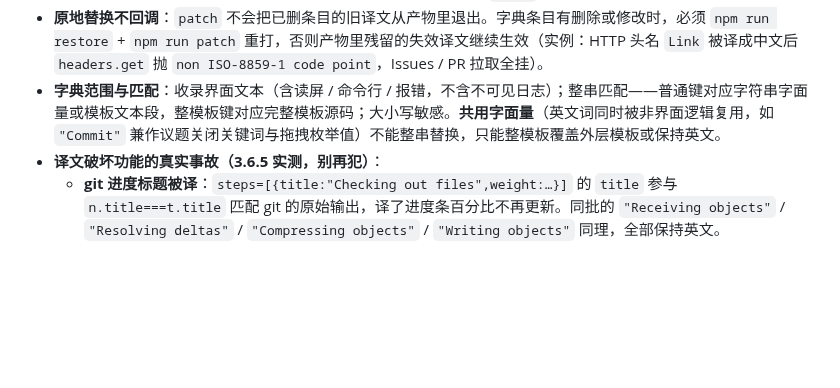
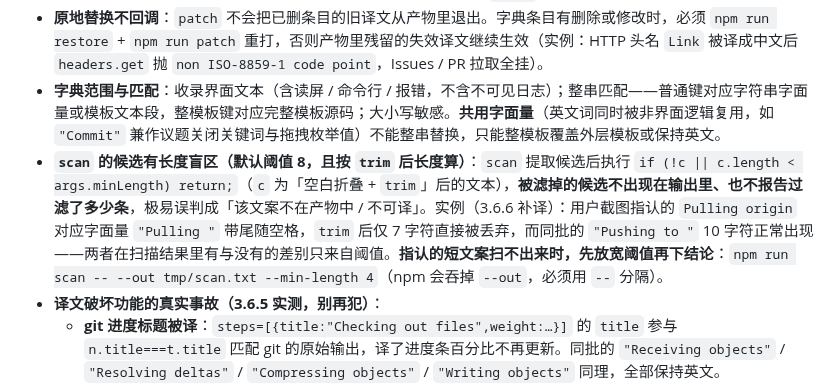
Before and after one commit to lldwb/github-desktop-zh-cn, a Markdown page: AGENTS.md, the part around the change. GitHub-like rendering; blank space fills up the shorter version.

Commit message:
docs: 记录 scan 的候选长度盲区
问题现象
3.6.6 补译时，用户截图指认的 Pulling origin 在 npm run scan 输出里完全
不存在，而同批的 Pushing to 正常出现，一度据此怀疑该文案不在产物中。

原因分析
scan 提取候选后执行 `if (!c || c.length < args.minLength) return;`，其中 c
为「空白折叠 + trim」后的文本，minLength 默认 8；被滤掉的候选既不出现在
输出里、也不报告过滤了多少条，因此表现为「查无此文」。"Pulling " 带尾随
空格，trim 后仅 7 字符，恰好落在阈值下——两者在扫描结果里有与没有的差别
只来自阈值，而非产物中是否存在。

修改方案
在 AGENTS.md 的「已知坑」收录该盲区，写明判据（按 trim 后长度算）、本次
实例，以及放宽阈值重跑的命令 npm run scan -- --out tmp/scan.txt
--min-length 4（npm 会吞掉 --out，必须用 -- 分隔）。

涉及文件
AGENTS.md

```diff
--- a/AGENTS.md
+++ b/AGENTS.md
@@ -118,6 +118,7 @@ node build/tools/check-naming.cjs              # pickAsset 只挑 cli 产物（
 - **版本错配打不开应用**：字典与目标版本不一致时替换结果不可控，`patch` 前必须先校验版本。
 - **原地替换不回调**：`patch` 不会把已删条目的旧译文从产物里退出。字典条目有删除或修改时，必须 `npm run restore` + `npm run patch` 重打，否则产物里残留的失效译文继续生效（实例：HTTP 头名 `Link` 被译成中文后 `headers.get` 抛 `non ISO-8859-1 code point`，Issues / PR 拉取全挂）。
 - **字典范围与匹配**：收录界面文本（含读屏 / 命令行 / 报错，不含不可见日志）；整串匹配——普通键对应字符串字面量或模板文本段，整模板键对应完整模板源码；大小写敏感。**共用字面量**（英文词同时被非界面逻辑复用，如 `"Commit"` 兼作议题关闭关键词与拖拽枚举值）不能整串替换，只能整模板覆盖外层模板或保持英文。
+- **`scan` 的候选有长度盲区（默认阈值 8，且按 `trim` 后长度算）**：`scan` 提取候选后执行 `if (!c || c.length < args.minLength) return;`（`c` 为「空白折叠 + `trim`」后的文本），**被滤掉的候选不出现在输出里、也不报告过滤了多少条**，极易误判成「该文案不在产物中 / 不可译」。实例（3.6.6 补译）：用户截图指认的 `Pulling origin` 对应字面量 `"Pulling "` 带尾随空格，`trim` 后仅 7 字符直接被丢弃，而同批的 `"Pushing to "` 10 字符正常出现——两者在扫描结果里有与没有的差别只来自阈值。**指认的短文案扫不出来时，先放宽阈值再下结论**：`npm run scan -- --out tmp/scan.txt --min-length 4`（npm 会吞掉 `--out`，必须用 `--` 分隔）。
 - **译文破坏功能的真实事故（3.6.5 实测，别再犯）**：
   - **git 进度标题被译**：`steps=[{title:"Checking out files",weight:…}]` 的 `title` 参与 `n.title===t.title` 匹配 git 的原始输出，译了进度条百分比不再更新。同批的 `"Receiving objects"` / `"Resolving deltas"` / `"Compressing objects"` / `"Writing objects"` 同理，全部保持英文。
   - **数组元素被译**：`-1===["Syntax","Type","Range"].indexOf(t)` 里的 `"Type"` 译成中文后 `indexOf` 恒为 -1，条件与方法原文左右反转（re2js 库内部，错误类型表全乱）。因整串替换分不开该字面量的另一处表单 label，`"Type"` 只能整体保持英文。
```
